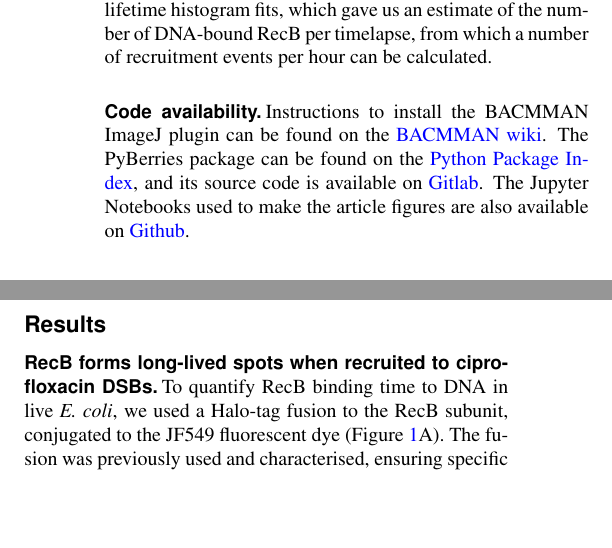
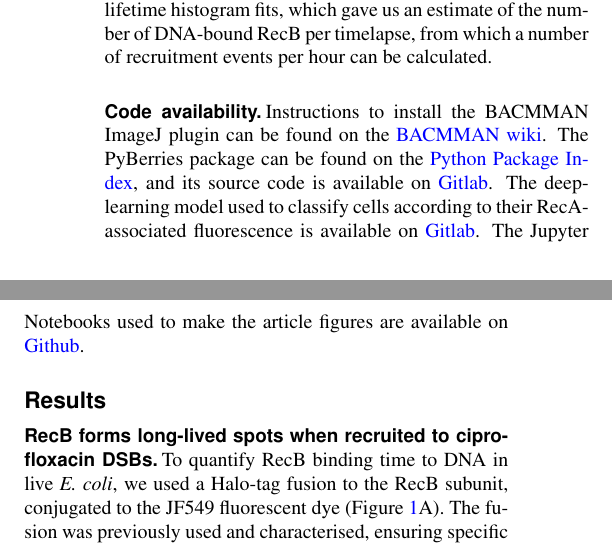
Before and after one commit to DanielThedie/RecB_article, a LaTeX document (Article.tex, which reads Methods.tex): two parts of the columns of page 4 of 21, joined at a grey line, cut so that both start at the same text, the shorter picture padded with empty space. Compiled offline with pdfLaTeX.

Commit message:
Added link to object classifier Gitlab

```diff
--- a/Methods.tex
+++ b/Methods.tex
@@ -66,4 +66,4 @@ Because we were unable to differentiate whether the disappearance of a fluoresce
 For each timelapse, we quantified the total number of RecB spots that were bound to DNA. This could not be achieved by thresholding on the lifetime histograms, as a significant number of short-lived spots correspond to DNA-bound RecB molecules. To estimate the total number of DNA-bound RecB, we considered that all RecB spots that disappeared with a slower rate (as determined by the bi-exponential decay fit) were DNA-bound, and the spots that disappeared with a faster rate were slow-diffusing complexes. We multiplied the total number of spots that appeared during the timelapse by the proportion of slow-dissociating spots retrieved from the lifetime histogram fits, which gave us an estimate of the number of DNA-bound RecB per timelapse, from which a number of recruitment events per hour can be calculated.
 
 \subsection*{Code availability}
-Instructions to install the BACMMAN ImageJ plugin can be found on the \href{https://github.com/jeanollion/bacmman/wiki/Installation}{BACMMAN wiki}. The PyBerries package can be found on the \href{https://pypi.org/project/PyBerries/}{Python Package Index}, and its source code is available on \href{https://gitlab.com/MEKlab/pyberries}{Gitlab}. The Jupyter Notebooks used to make the article figures are also available on \href{https://github.com/DanielThedie/RecB_article}{Github}.
+Instructions to install the BACMMAN ImageJ plugin can be found on the \href{https://github.com/jeanollion/bacmman/wiki/Installation}{BACMMAN wiki}. The PyBerries package can be found on the \href{https://pypi.org/project/PyBerries/}{Python Package Index}, and its source code is available on \href{https://gitlab.com/MEKlab/pyberries}{Gitlab}. The deep-learning model used to classify cells according to their RecA-associated fluorescence is available on \href{https://gitlab.com/MEKlab/bacmman-object-classifier}{Gitlab}. The Jupyter Notebooks used to make the article figures are available on \href{https://github.com/DanielThedie/RecB_article}{Github}.
```
